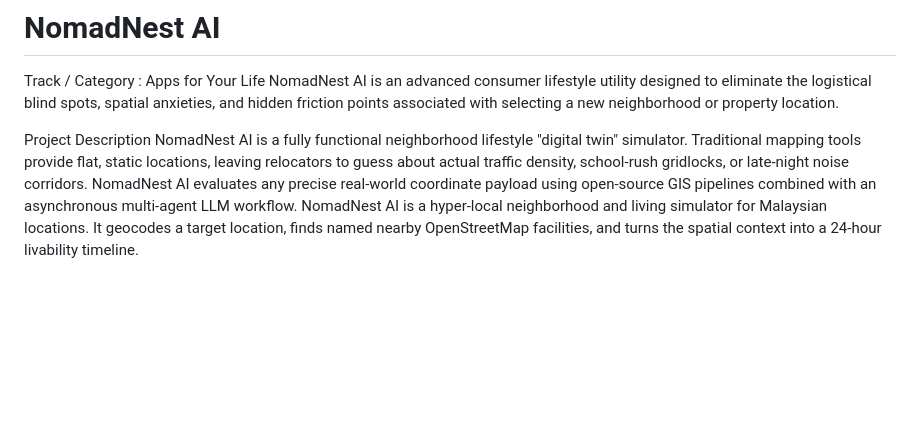
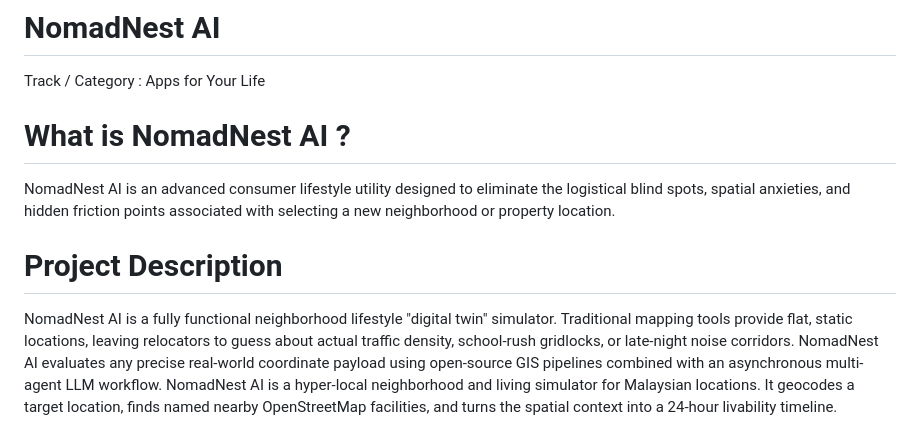
Before and after one commit to nuraliahatikah/NomadNest-AI, a Markdown page: README.md, the part around the change. Rendered like a GitHub page; blank space fills up the shorter version.

```diff
--- a/README.md
+++ b/README.md
@@ -2,9 +2,11 @@
 
 # NomadNest AI
 Track / Category : Apps for Your Life
+
+# What is NomadNest AI ?
 NomadNest AI is an advanced consumer lifestyle utility designed to eliminate the logistical blind spots, spatial anxieties, and hidden friction points associated with selecting a new neighborhood or property location.
 
-Project Description
+# Project Description
 NomadNest AI is a fully functional neighborhood lifestyle "digital twin" simulator. Traditional mapping tools provide flat, static locations, leaving relocators to guess about actual traffic density, school-rush gridlocks, or late-night noise corridors. NomadNest AI evaluates any precise real-world coordinate payload using open-source GIS pipelines combined with an asynchronous multi-agent LLM workflow. NomadNest AI is a hyper-local neighborhood and living simulator for Malaysian locations. It geocodes a target location, finds named nearby OpenStreetMap facilities, and turns the spatial context into a 24-hour livability timeline.
 
 
```
